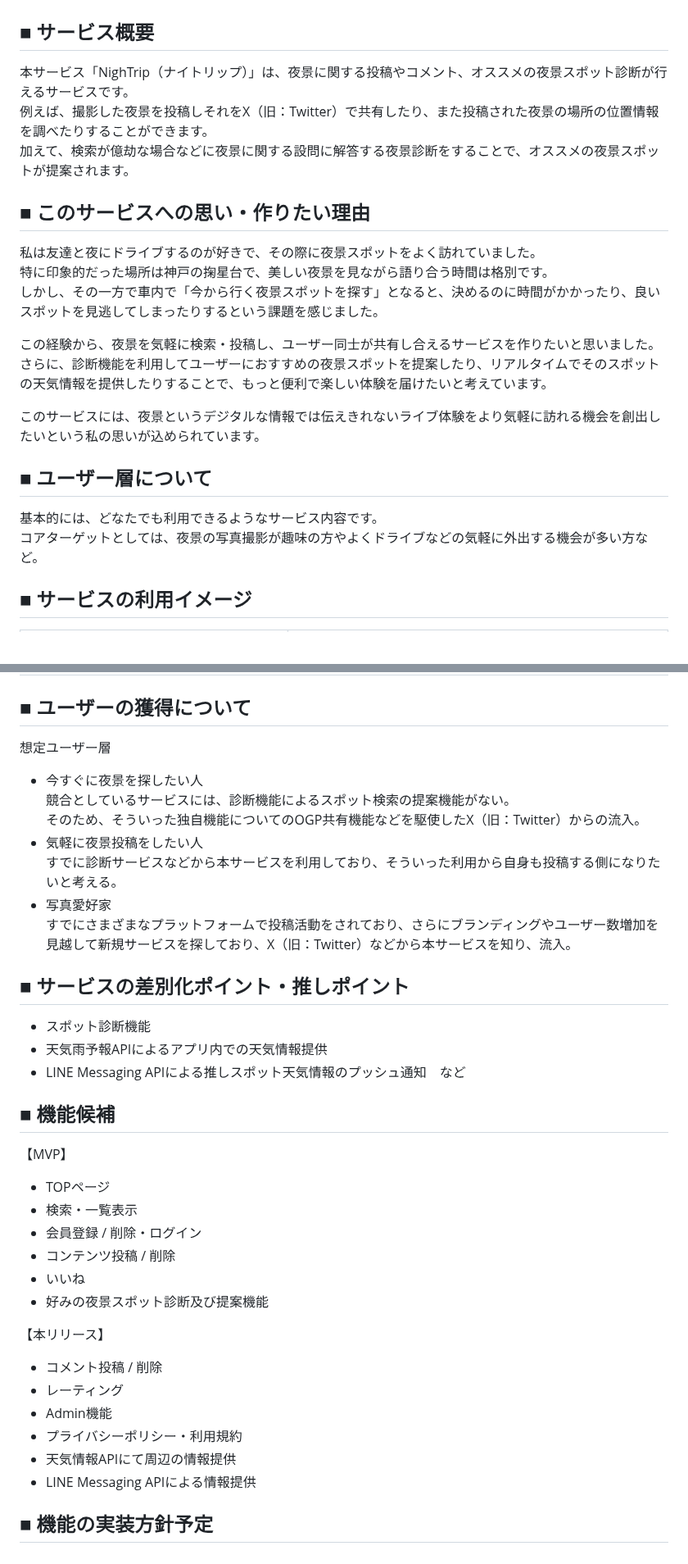
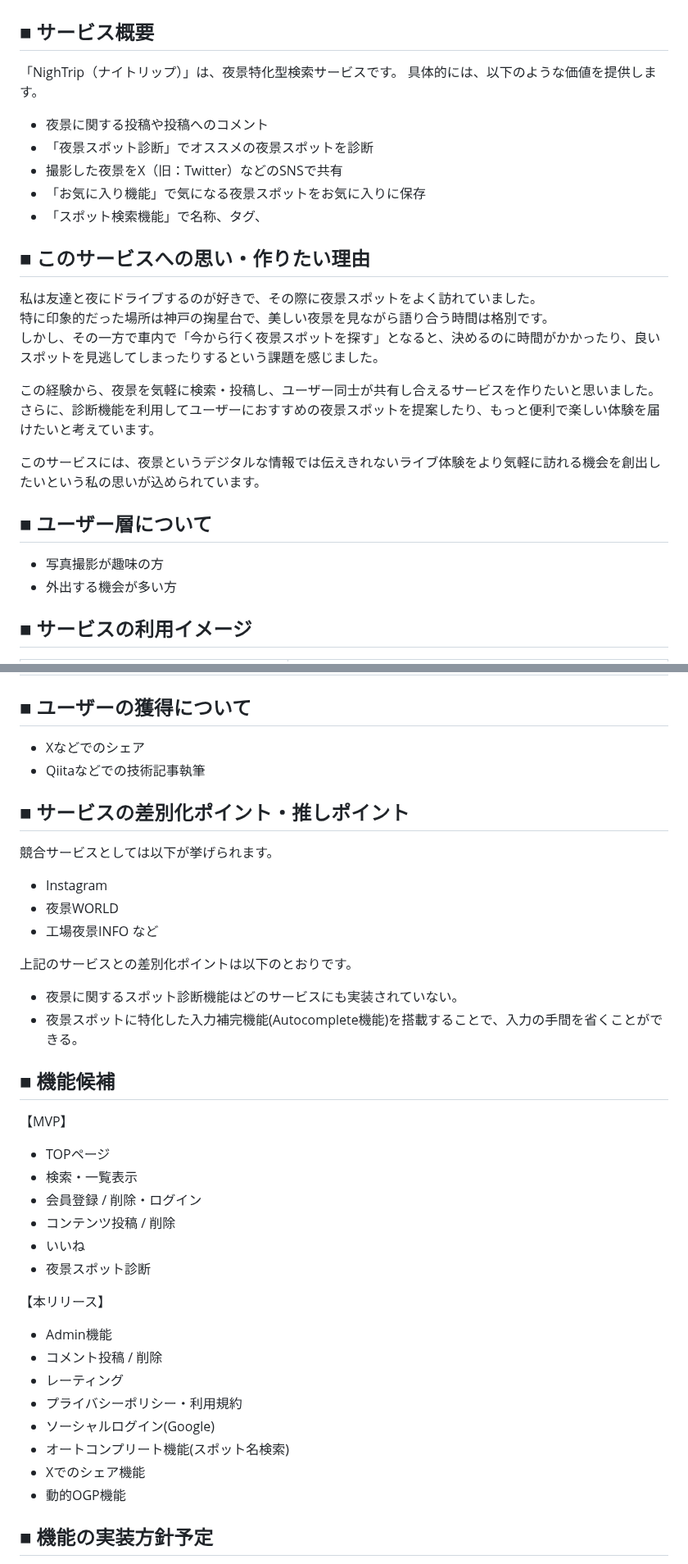
Before and after one commit to common-member/NighTrip, a Markdown page: README.md, 2 parts joined by grey strips. Shown at 82% size. Rendered like a GitHub page.

Commit message:
Fix:READMEの内容について複数項目を更新した。

```diff
--- a/README.md
+++ b/README.md
@@ -1,8 +1,12 @@
 # サービス名：[NighTrip](#)
 ## ■ サービス概要
-本サービス「NighTrip（ナイトリップ）」は、夜景に関する投稿やコメント、オススメの夜景スポット診断が行えるサービスです。<br>
-例えば、撮影した夜景を投稿しそれをX（旧：Twitter）で共有したり、また投稿された夜景の場所の位置情報を調べたりすることができます。<br>
-加えて、検索が億劫な場合などに夜景に関する設問に解答する夜景診断をすることで、オススメの夜景スポットが提案されます。<br>
+「NighTrip（ナイトリップ）」は、夜景特化型検索サービスです。
+具体的には、以下のような価値を提供します。
+- 夜景に関する投稿や投稿へのコメント<br>
+- 「夜景スポット診断」でオススメの夜景スポットを診断<br>
+- 撮影した夜景をX（旧：Twitter）などのSNSで共有<br>
+- 「お気に入り機能」で気になる夜景スポットをお気に入りに保存<br>
+- 「スポット検索機能」で名称、タグ、
 
 ## ■ このサービスへの思い・作りたい理由
 私は友達と夜にドライブするのが好きで、その際に夜景スポットをよく訪れていました。<br>
@@ -10,13 +14,13 @@
 しかし、その一方で車内で「今から行く夜景スポットを探す」となると、決めるのに時間がかかったり、良いスポットを見逃してしまったりするという課題を感じました。<br>
 
 この経験から、夜景を気軽に検索・投稿し、ユーザー同士が共有し合えるサービスを作りたいと思いました。<br>
-さらに、診断機能を利用してユーザーにおすすめの夜景スポットを提案したり、リアルタイムでそのスポットの天気情報を提供したりすることで、もっと便利で楽しい体験を届けたいと考えています。<br>
+さらに、診断機能を利用してユーザーにおすすめの夜景スポットを提案したり、もっと便利で楽しい体験を届けたいと考えています。<br>
 
 このサービスには、夜景というデジタルな情報では伝えきれないライブ体験をより気軽に訪れる機会を創出したいという私の思いが込められています。<br>
 
 ## ■ ユーザー層について
-基本的には、どなたでも利用できるようなサービス内容です。<br>
-コアターゲットとしては、夜景の写真撮影が趣味の方やよくドライブなどの気軽に外出する機会が多い方など。<br>
+- 写真撮影が趣味の方<br>
+- 外出する機会が多い方<br>
 
 ## ■ サービスの利用イメージ
 |:TOPページ:|:ログイン画面:|
@@ -35,19 +39,18 @@
 |設問に解答いただくことで、その内容に基づいてオススメの夜景スポット提案を利用いただけます。|質問に回答いただいた内容に応じて、オススメの夜景スポットをアプリが提案してくれる機能です。|
 
 ## ■ ユーザーの獲得について
-想定ユーザー層<br>
-- 今すぐに夜景を探したい人<br>
-競合としているサービスには、診断機能によるスポット検索の提案機能がない。<br>
-そのため、そういった独自機能についてのOGP共有機能などを駆使したX（旧：Twitter）からの流入。<br>
-- 気軽に夜景投稿をしたい人<br>
-すでに診断サービスなどから本サービスを利用しており、そういった利用から自身も投稿する側になりたいと考える。<br>
-- 写真愛好家<br>
-すでにさまざまなプラットフォームで投稿活動をされており、さらにブランディングやユーザー数増加を見越して新規サービスを探しており、X（旧：Twitter）などから本サービスを知り、流入。<br>
+- Xなどでのシェア<br>
+- Qiitaなどでの技術記事執筆<br>
 
 ## ■ サービスの差別化ポイント・推しポイント
-- スポット診断機能<br>
-- 天気雨予報APIによるアプリ内での天気情報提供<br>
-- LINE Messaging APIによる推しスポット天気情報のプッシュ通知　など<br>
+競合サービスとしては以下が挙げられます。
+- Instagram
+- 夜景WORLD
+- 工場夜景INFO など
+
+上記のサービスとの差別化ポイントは以下のとおりです。<br>
+- 夜景に関するスポット診断機能はどのサービスにも実装されていない。<br>
+- 夜景スポットに特化した入力補完機能(Autocomplete機能)を搭載することで、入力の手間を省くことができる。<br>
 
 ## ■ 機能候補
 【MVP】<br>
@@ -56,15 +59,18 @@
 - 会員登録 / 削除・ログイン<br>
 - コンテンツ投稿 / 削除<br>
 - いいね<br>
-- 好みの夜景スポット診断及び提案機能<br>
+- 夜景スポット診断<br>
 
 【本リリース】<br>
+- Admin機能<br>
 - コメント投稿 / 削除<br>
 - レーティング<br>
-- Admin機能<br>
 - プライバシーポリシー・利用規約<br>
-- 天気情報APIにて周辺の情報提供<br>
-- LINE Messaging APIによる情報提供<br>
+- ソーシャルログイン(Google)
+- オートコンプリート機能(スポット名検索)
+- Xでのシェア機能
+- 動的OGP機能
+
 
 ## ■ 機能の実装方針予定
 - いいね機能<br>
```
Also changed, not shown: other parts of README.md (+5 -10 lines).
